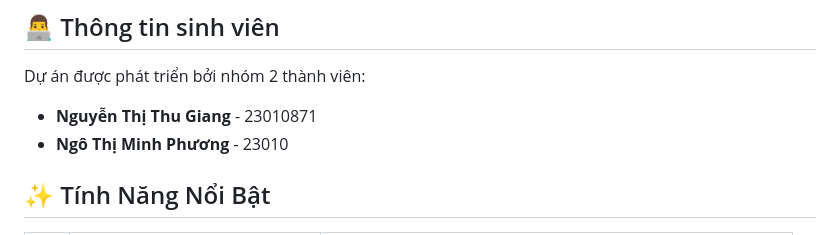
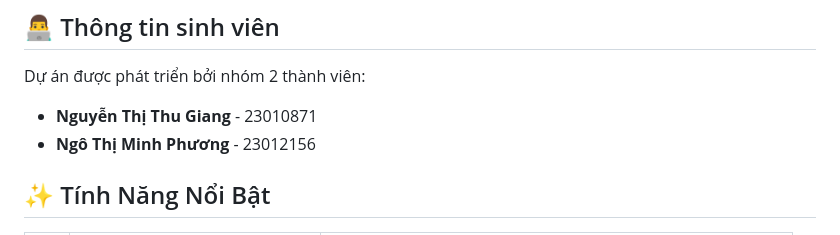
Before and after one commit to ca-xao-xa-ot/FarmGame, a Markdown page: README.md, the part around the change. GitHub-like rendering.

```diff
--- a/README.md
+++ b/README.md
@@ -15,7 +15,7 @@ Người chơi tiếp nhận mảnh đất từ bà ngoại, dần dần xây d
 
 Dự án được phát triển bởi nhóm 2 thành viên:
 - **Nguyễn Thị Thu Giang** - 23010871
-- **Ngô Thị Minh Phương** - 23010
+- **Ngô Thị Minh Phương**  - 23012156
 
 
 ## ✨ Tính Năng Nổi Bật
```
